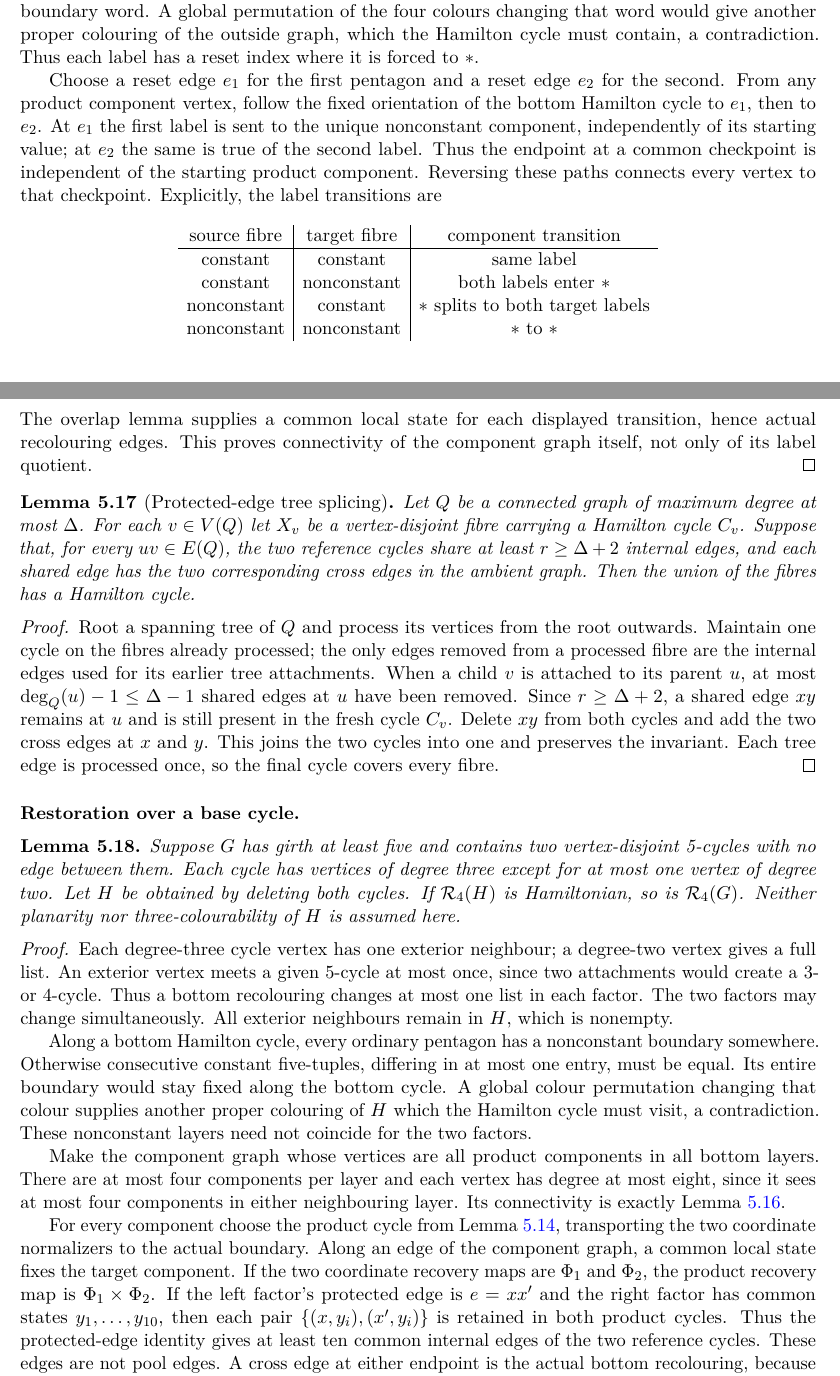
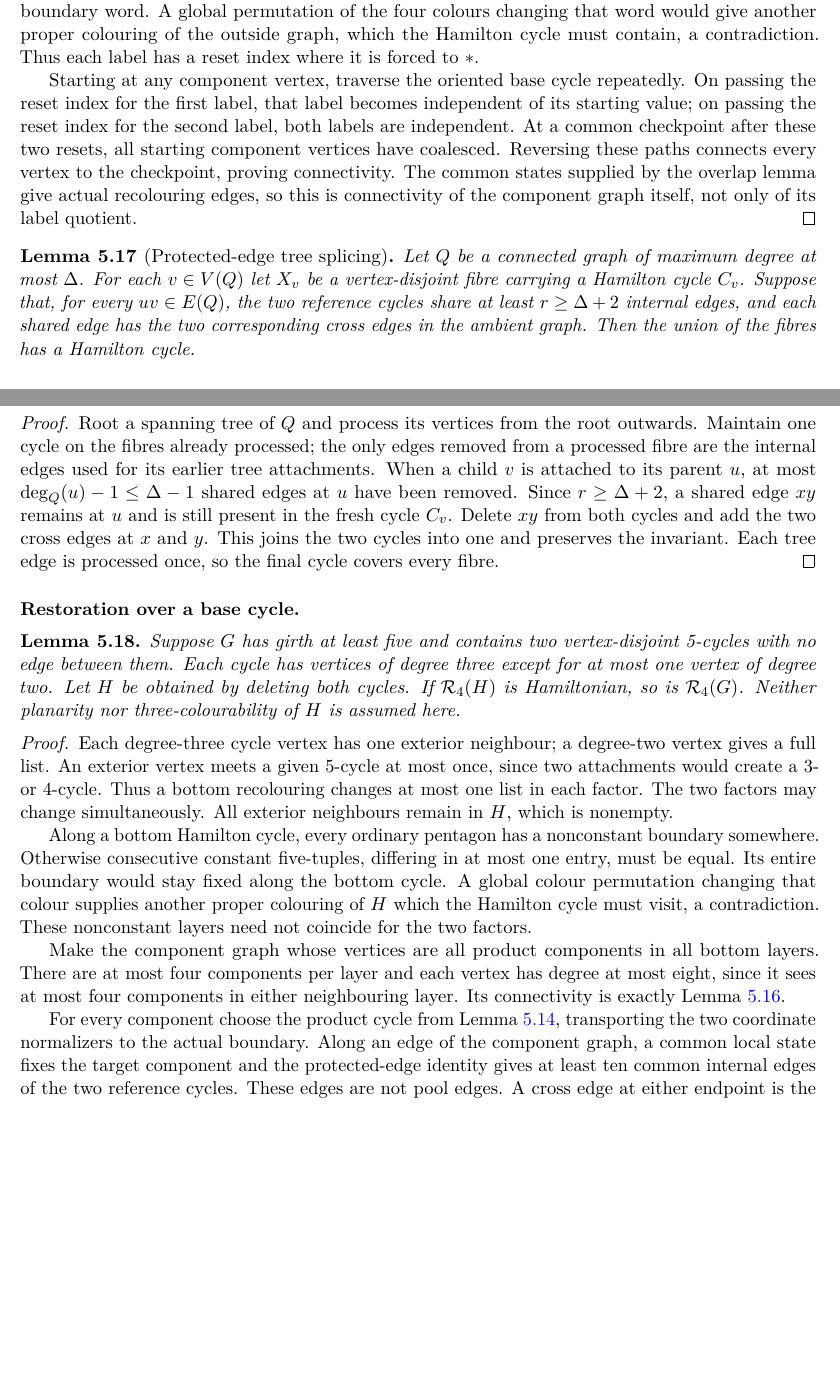
Before and after one commit to SctHy/planar_recoloring, a LaTeX paper (output/publication/planar_recoloring_hamilton_thresholds.tex): two parts of pages 21 and 22 of 27, joined at a grey line, cut so that both start at the same text, the shorter picture padded with empty space. Compiled offline with pdfLaTeX.

Commit message:
Revert "修正五面计数并同步投稿包"
This reverts commit 87afc0ec41e87b5a6f1f88ce7884f620e50e1cef.

```diff
--- a/output/publication/planar_recoloring_hamilton_thresholds.tex
+++ b/output/publication/planar_recoloring_hamilton_thresholds.tex
@@ -1672,25 +1672,14 @@ would give another proper colouring of the outside graph, which the
 Hamilton cycle must contain, a contradiction.  Thus each label has a
 reset index where it is forced to $\ast$.
 
-Choose a reset edge $e_1$ for the first pentagon and a reset edge
-$e_2$ for the second.  From any product component vertex, follow the
-fixed orientation of the bottom Hamilton cycle to $e_1$, then to $e_2$.
-At $e_1$ the first label is sent to the unique nonconstant component,
-independently of its starting value; at $e_2$ the same is true of the
-second label.  Thus the endpoint at a common checkpoint is independent
-of the starting product component.  Reversing these paths connects
-every vertex to that checkpoint.  Explicitly, the label transitions are
-\[
-\begin{array}{c|c|c}
-\text{source fibre}&\text{target fibre}&\text{component transition}\\ \hline
-\text{constant}&\text{constant}&\text{same label}\\
-\text{constant}&\text{nonconstant}&\text{both labels enter }\ast\\
-\text{nonconstant}&\text{constant}&\ast\text{ splits to both target labels}\\
-\text{nonconstant}&\text{nonconstant}&\ast\text{ to }\ast
-\end{array}
-\]
-The overlap lemma supplies a common local state for each displayed
-transition, hence actual recolouring edges.  This proves connectivity
+Starting at any component vertex, traverse the oriented base cycle
+repeatedly.  On passing the reset index for the first label, that
+label becomes independent of its starting value; on passing the reset
+index for the second label, both labels are independent.  At a common
+checkpoint after these two resets, all starting component vertices
+have coalesced.  Reversing these paths connects every vertex to the
+checkpoint, proving connectivity.  The common states supplied by the
+overlap lemma give actual recolouring edges, so this is connectivity
 of the component graph itself, not only of its label quotient.
 \end{proof}
 
@@ -1750,13 +1739,8 @@ Lemma~\ref{lem:pentagon-component-graph}.
 For every component choose the product cycle from
 Lemma~\ref{lem:protected-product}, transporting the two coordinate
 normalizers to the actual boundary.  Along an edge of the component
-graph, a common local state fixes the target component.  If the two
-coordinate recovery maps are $\Phi_1$ and $\Phi_2$, the product
-recovery map is $\Phi_1\times\Phi_2$.  If the left factor's
-protected edge is $e=xx'$ and the right factor has common states
-$y_1,\ldots,y_{10}$, then each pair
-$\{(x,y_i),(x',y_i)\}$ is retained in both product cycles.  Thus
-the protected-edge identity gives at least ten common internal edges of
+graph, a common local state fixes the target component and the
+protected-edge identity gives at least ten common internal edges of
 the two reference cycles.  These edges are not pool edges.  A cross
 edge at either endpoint is the actual bottom recolouring, because the
 complete local colouring is held fixed while one exterior vertex
```
Also changed, not shown: planar_recoloring_hamilton_thresholds.tex (+16 -34 lines), README.md, output/publication/planar_recoloring_hamilton_thresholds.pdf, planar_recoloring_hamilton_thresholds.pdf, output/publication/planar_recoloring_hamilton_thresholds.tex (14 more changed lines), 4 other files.
